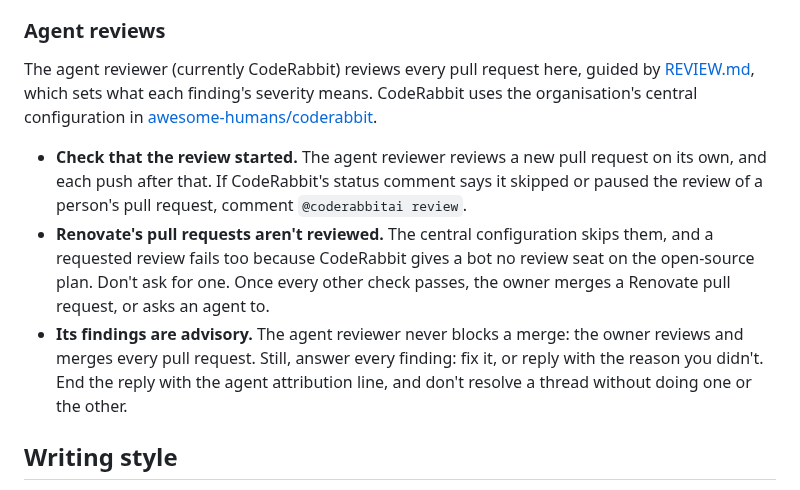
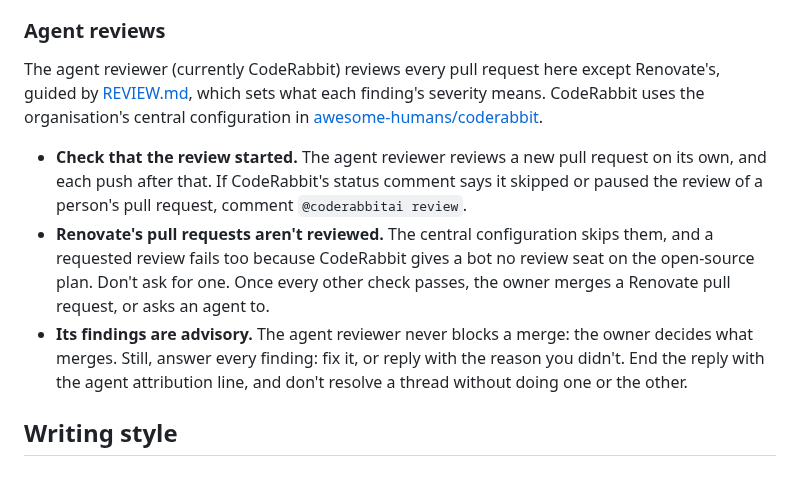
Before and after one commit to awesome-humans/website, a Markdown page: AGENTS.md, the part around the change. Rendered like a GitHub page.

Commit message:
docs: scope the agent review rules to what they cover
AGENTS.md says the agent reviewer reviews every pull request except Renovate's, and that the owner decides what merges, which the Renovate bullet's agent merge fits. REVIEW.md adds review-specific guidance, such as what each severity means, and AGENTS.md stays the source of every other rule.

```diff
--- a/AGENTS.md
+++ b/AGENTS.md
@@ -33,11 +33,11 @@ An agent that uses the author's credentials posts under the author's account, an
 
 ### Agent reviews
 
-The agent reviewer (currently CodeRabbit) reviews every pull request here, guided by [REVIEW.md](REVIEW.md), which sets what each finding's severity means. CodeRabbit uses the organisation's central configuration in [awesome-humans/coderabbit](https://github.com/awesome-humans/coderabbit/blob/main/.coderabbit.yaml).
+The agent reviewer (currently CodeRabbit) reviews every pull request here except Renovate's, guided by [REVIEW.md](REVIEW.md), which sets what each finding's severity means. CodeRabbit uses the organisation's central configuration in [awesome-humans/coderabbit](https://github.com/awesome-humans/coderabbit/blob/main/.coderabbit.yaml).
 
 - **Check that the review started.** The agent reviewer reviews a new pull request on its own, and each push after that. If CodeRabbit's status comment says it skipped or paused the review of a person's pull request, comment `@coderabbitai review`.
 - **Renovate's pull requests aren't reviewed.** The central configuration skips them, and a requested review fails too because CodeRabbit gives a bot no review seat on the open-source plan. Don't ask for one. Once every other check passes, the owner merges a Renovate pull request, or asks an agent to.
-- **Its findings are advisory.** The agent reviewer never blocks a merge: the owner reviews and merges every pull request. Still, answer every finding: fix it, or reply with the reason you didn't. End the reply with the agent attribution line, and don't resolve a thread without doing one or the other.
+- **Its findings are advisory.** The agent reviewer never blocks a merge: the owner decides what merges. Still, answer every finding: fix it, or reply with the reason you didn't. End the reply with the agent attribution line, and don't resolve a thread without doing one or the other.
 
 ## Writing style
 
```
Also changed, not shown: REVIEW.md (+1 -1 lines).
